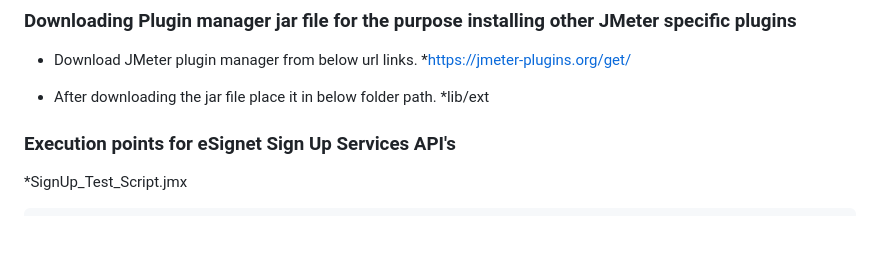
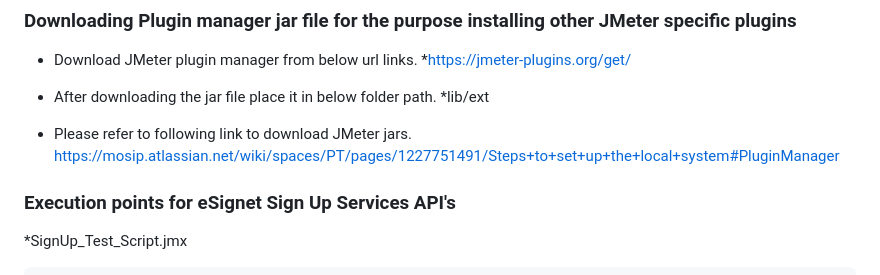
Before and after one commit to mosip/esignet-signup, a Markdown page: performance-test/README.md, the part around the change. GitHub-like rendering; blank space fills up the shorter version.

Commit message:
Updated the ReadMe file regarding jar file
Signed-off-by: Nihal LK <nihal.lk@technoforte.co.in>

```diff
--- a/performance-test/README.md
+++ b/performance-test/README.md
@@ -73,6 +73,9 @@
 * After downloading the jar file place it in below folder path.
 	*lib/ext
 
+* Please refer to following link to download JMeter jars.
+	https://mosip.atlassian.net/wiki/spaces/PT/pages/1227751491/Steps+to+set+up+the+local+system#PluginManager
+
 ### Execution points for eSignet Sign Up Services API's
 
 *SignUp_Test_Script.jmx
```
